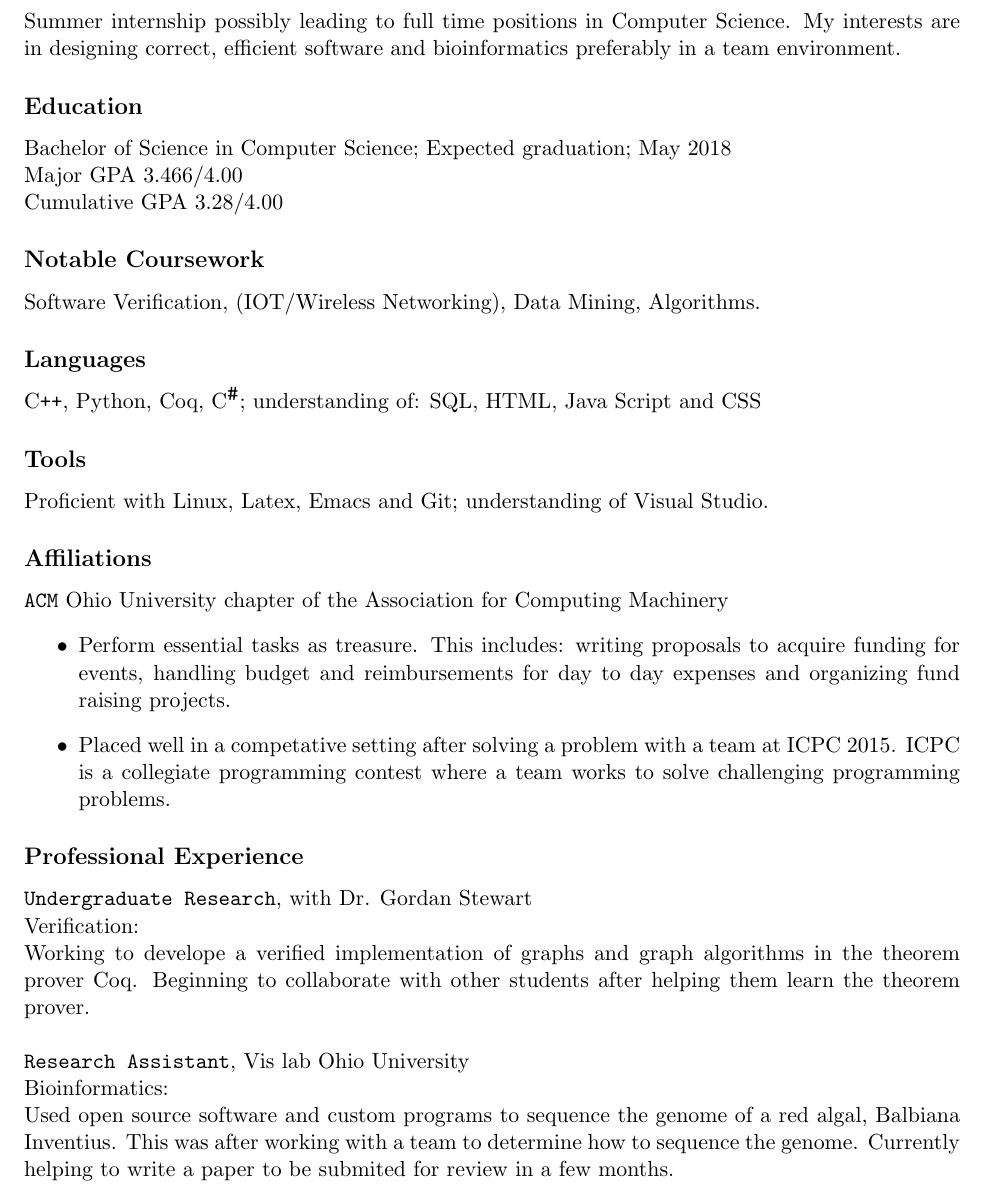
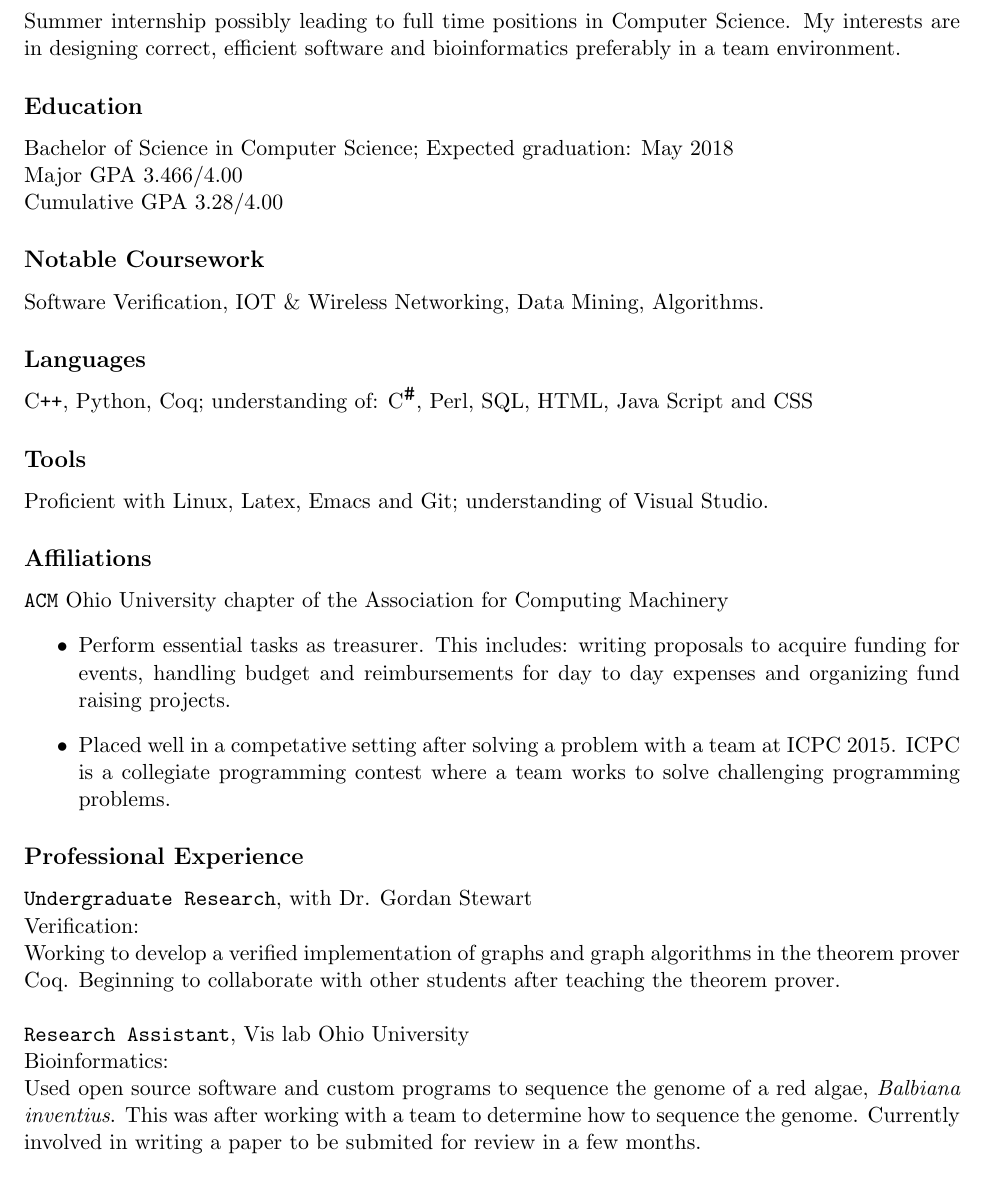
Before and after one commit to neewamp/Resume, a LaTeX CV (nathanSt._AmourResume.tex): part of the page, cut so that both start at the same text. Compiled offline with pdfLaTeX.

Commit message:
Small fixes

```diff
--- a/nathanSt._AmourResume.tex
+++ b/nathanSt._AmourResume.tex
@@ -41,14 +41,14 @@
 \end{center}
 \subsection*{Objective}
  Summer internship possibly leading to full time positions in Computer Science. My interests are in designing correct, efficient software and bioinformatics preferably in a team environment.
-  \subsection*{Education}
-  Bachelor of Science in Computer Science; Expected graduation; May 2018\\
-  Major GPA   3.466/4.00 \\
-Cumulative GPA   3.28/4.00
+ \subsection*{Education}
+ Bachelor of Science in Computer Science; Expected graduation: May 2018\\
+ Major GPA   3.466/4.00 \\
+ Cumulative GPA   3.28/4.00
 
 
-\subsection*{Notable Coursework}
-Software Verification, (IOT/Wireless Networking), Data Mining,
+ \subsection*{Notable Coursework}
+Software Verification, IOT \& Wireless Networking, Data Mining,
 Algorithms.
 %% Data Structures CS 3610, , , Intro to Computer Science CS 2401(C\texttt{++}), Introduction to Logical Design EE 1024, Calculus 2, Discrete Math CS 3000, Software Engineering Tools and Practice CS 3560, Professional and Ethical Computing CS 2650.
 \subsection*{Languages}
@@ -57,7 +57,7 @@ Algorithms.
 %\begin{bf}\emph {Operating systems}:\end{bf}\textbf { Microsoft Windows}: Microsoft Office Suite and Visual Studio, \textbf{Linux}:  Latex, Bash,  etc.\\
 
 %% \begin{bf}\emph {Languages}:\end{bf}
-C\texttt{++}, Python, Coq, C$^\texttt{\#}$; understanding of: SQL, HTML, Java Script and CSS
+C\texttt{++}, Python, Coq; understanding of: C$^\texttt{\#}$, Perl, SQL, HTML, Java Script and CSS
 \subsection*{Tools}
 Proficient with Linux, Latex, Emacs and Git; understanding of Visual Studio.
 
@@ -66,16 +66,16 @@ Proficient with Linux, Latex, Emacs and Git; understanding of Visual Studio.
 \subsection*{Affiliations}
 \texttt{ACM} Ohio University chapter of the Association for Computing Machinery
 \begin{itemize}
-\item Perform essential tasks as treasure. This includes: writing proposals to acquire funding for events, handling budget and reimbursements for day to day expenses and organizing fund raising projects.
+\item Perform essential tasks as treasurer. This includes: writing proposals to acquire funding for events, handling budget and reimbursements for day to day expenses and organizing fund raising projects.
 \item Placed well in a competative setting after solving a problem with a team at ICPC 2015. ICPC is a collegiate programming contest where a team works to solve challenging programming problems.
 \end{itemize}
 \subsection*{Professional Experience}
 \texttt{Undergraduate Research}, with Dr. Gordan Stewart \\
 Verification: \\
-Working to develope a verified implementation of graphs and graph algorithms in the theorem prover Coq.  Beginning to collaborate with other students after helping them learn the theorem prover.\\ \\
+Working to develop a verified implementation of graphs and graph algorithms in the theorem prover Coq.  Beginning to collaborate with other students after teaching the theorem prover.\\ \\
 \texttt{Research Assistant}, Vis lab Ohio University \\
 %% June 2016 \textbf{--} ongoing\\
 Bioinformatics: \\
-Used open source software and custom programs to sequence the genome of a red algal, Balbiana Inventius. This was after working with a team to determine how to sequence the genome. Currently helping to write a paper to be submited for review in a few months.
+Used open source software and custom programs to sequence the genome of a red algae,\textit{ Balbiana inventius}. This was after working with a team to determine how to sequence the genome. Currently involved in writing a paper to be submited for review in a few months.
 
 \end{document}
```
Also changed, not shown: nathanSt._AmourResume.pdf.
